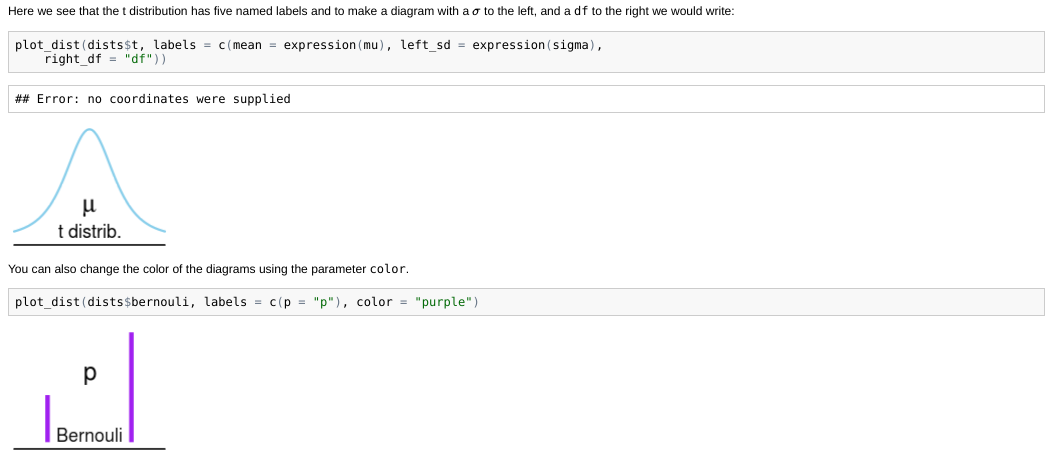
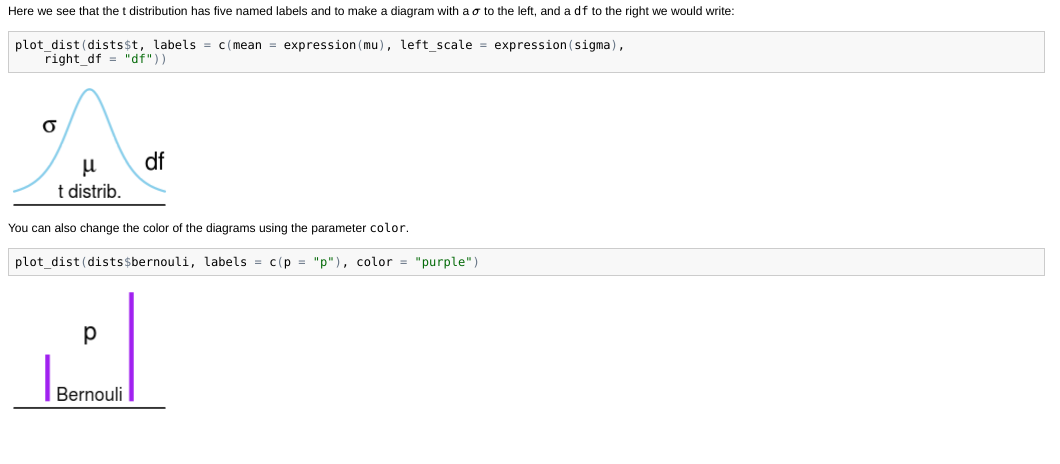
Before and after one commit to rasmusab/distribution_diagrams, an R Markdown document (readme_rel_links.Rmd): the page in a window 1100 px wide, from 2950 px down. The pictures show the output file readme_rel_links.html that the author committed with the source, opened offline.

Commit message:
Fixed wrong parameterization of the t-distribution in the readme.

````diff
--- a/readme_rel_links.Rmd
+++ b/readme_rel_links.Rmd
@@ -64,7 +64,7 @@ dists$t$labels
 Here we see that the t distribution has five named labels and to make a diagram with a $\sigma$ to the left, and a `df` to the right we would write:
 
 ```{r  fig.width=2.25, fig.height=1.688, fig.show='hold'}
-plot_dist(dists$t, labels=c(mean = expression(mu), left_sd = expression(sigma), right_df = "df"))
+plot_dist(dists$t, labels=c(mean = expression(mu), left_scale = expression(sigma), right_df = "df"))
 
 ```
 
````
Also changed, not shown: figure/unnamed-chunk-6.png, readme.md, readme_rel_links.html, readme_rel_links.md, 1 other file.
